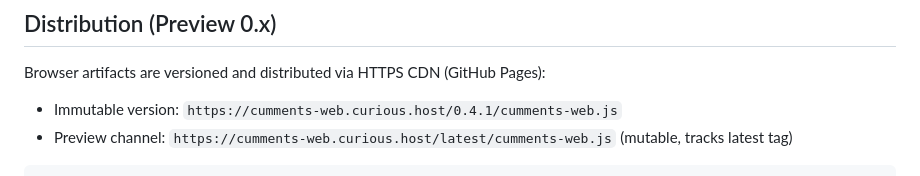
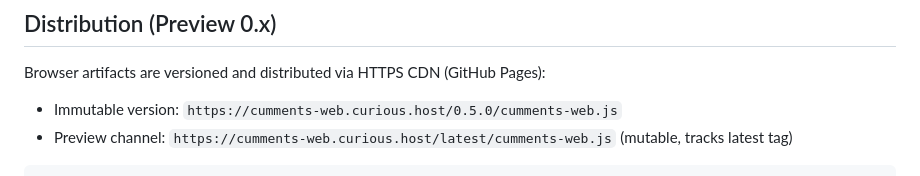
Before and after one commit to Curious-r/cumments-web, a Markdown page: README.md, the part around one of its changes. Drawn GitHub-style.

Commit message:
docs: update version references to 0.5.0

````diff
--- a/README.md
+++ b/README.md
@@ -130,7 +130,7 @@ OpenAPI contract lives in the backend repo at `docs/public/openapi.yaml` (OpenAP
 
 Browser artifacts are versioned and distributed via HTTPS CDN (GitHub Pages):
 
-* Immutable version: `https://cumments-web.curious.host/0.4.1/cumments-web.js`
+* Immutable version: `https://cumments-web.curious.host/0.5.0/cumments-web.js`
 * Preview channel: `https://cumments-web.curious.host/latest/cumments-web.js` (mutable, tracks latest tag)
 
 ```html
````
Also changed, not shown: other parts of README.md (+2 -2 lines).
